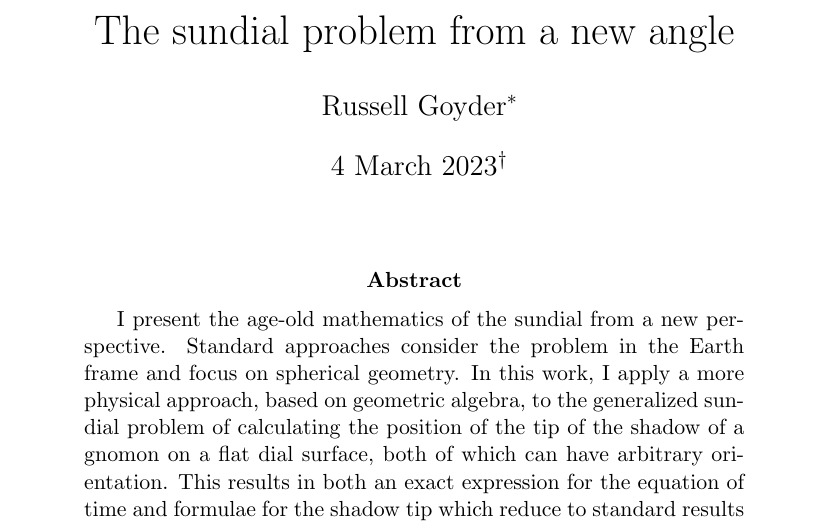
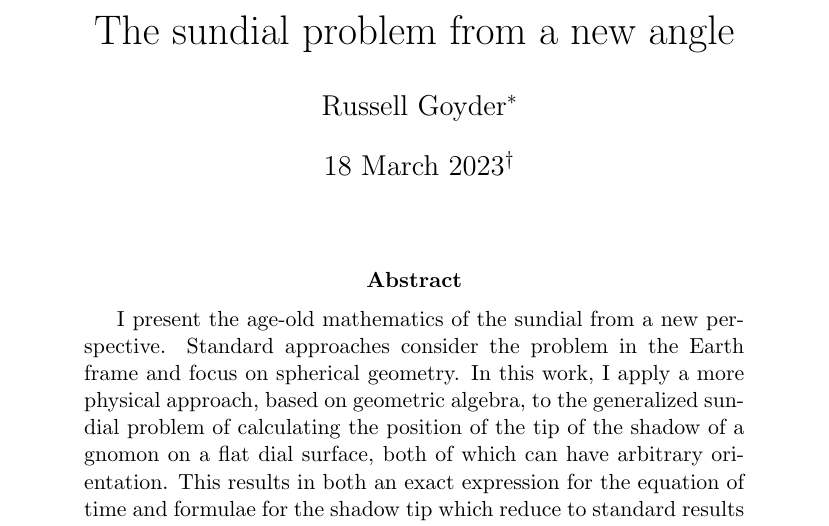
Before and after one commit to russellgoyder/sundial-latex, a LaTeX paper (RGoyderSundial.tex): part of page 1 of 25, cut so that both start at the same text. Compiled offline with pdfLaTeX.

Commit message:
Updated date.

```diff
--- a/RGoyderSundial.tex
+++ b/RGoyderSundial.tex
@@ -35,7 +35,7 @@
 
 \title{The sundial problem from a new angle}
 \author{Russell Goyder\footnote{Email: \texttt{russell.goyder@gmail.com}}}
-\date{4 March 2023\footnote{Originally published in the \href{https://iopscience.iop.org/article/10.1088/0143-0807/27/2/023}{European Journal of Physics in 2006}}}
+\date{18 March 2023\footnote{Originally published in the \href{https://iopscience.iop.org/article/10.1088/0143-0807/27/2/023}{European Journal of Physics in 2006}}}
 \maketitle
 
 \begin{abstract}
```
Also changed, not shown: RGoyderSundial.pdf.
